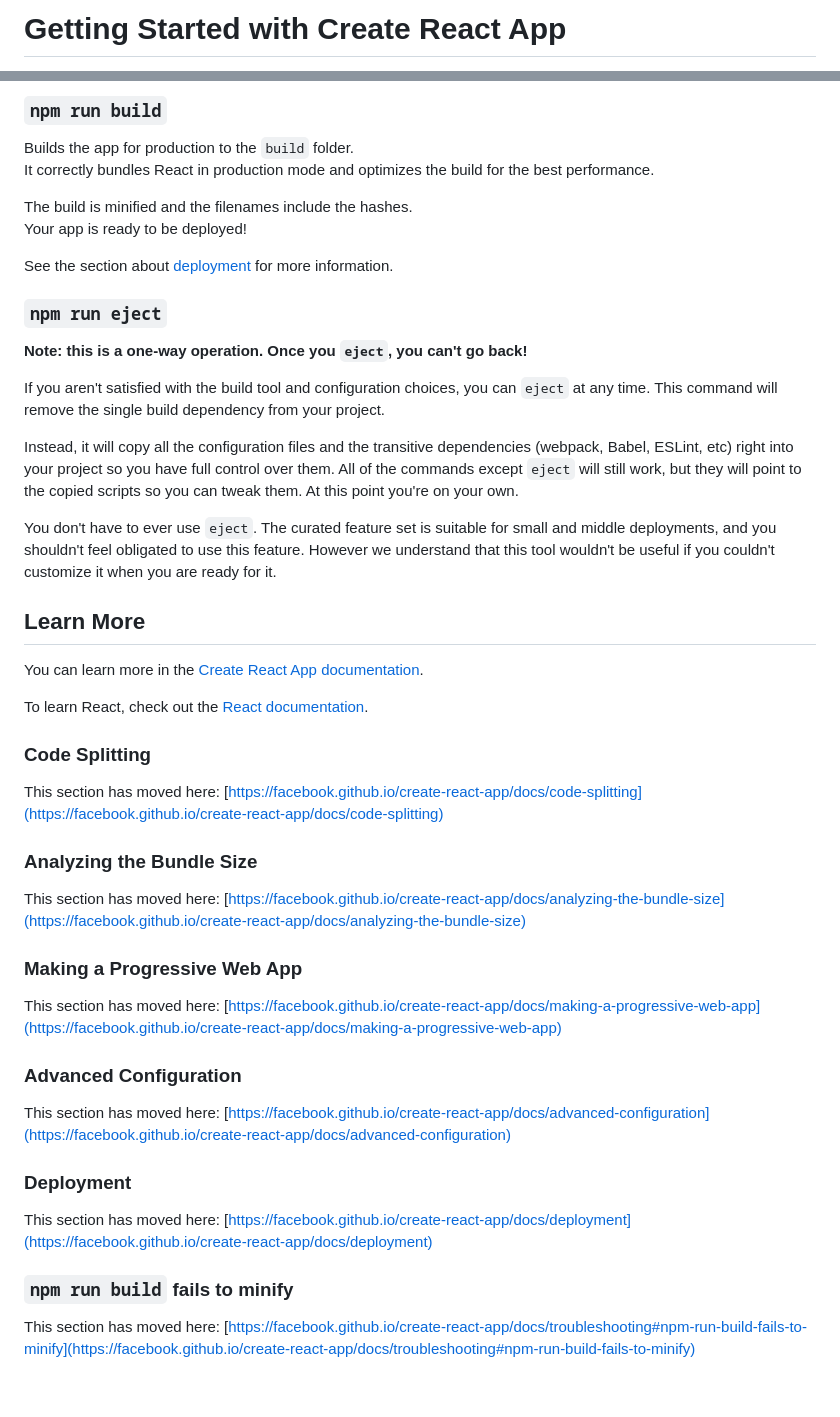
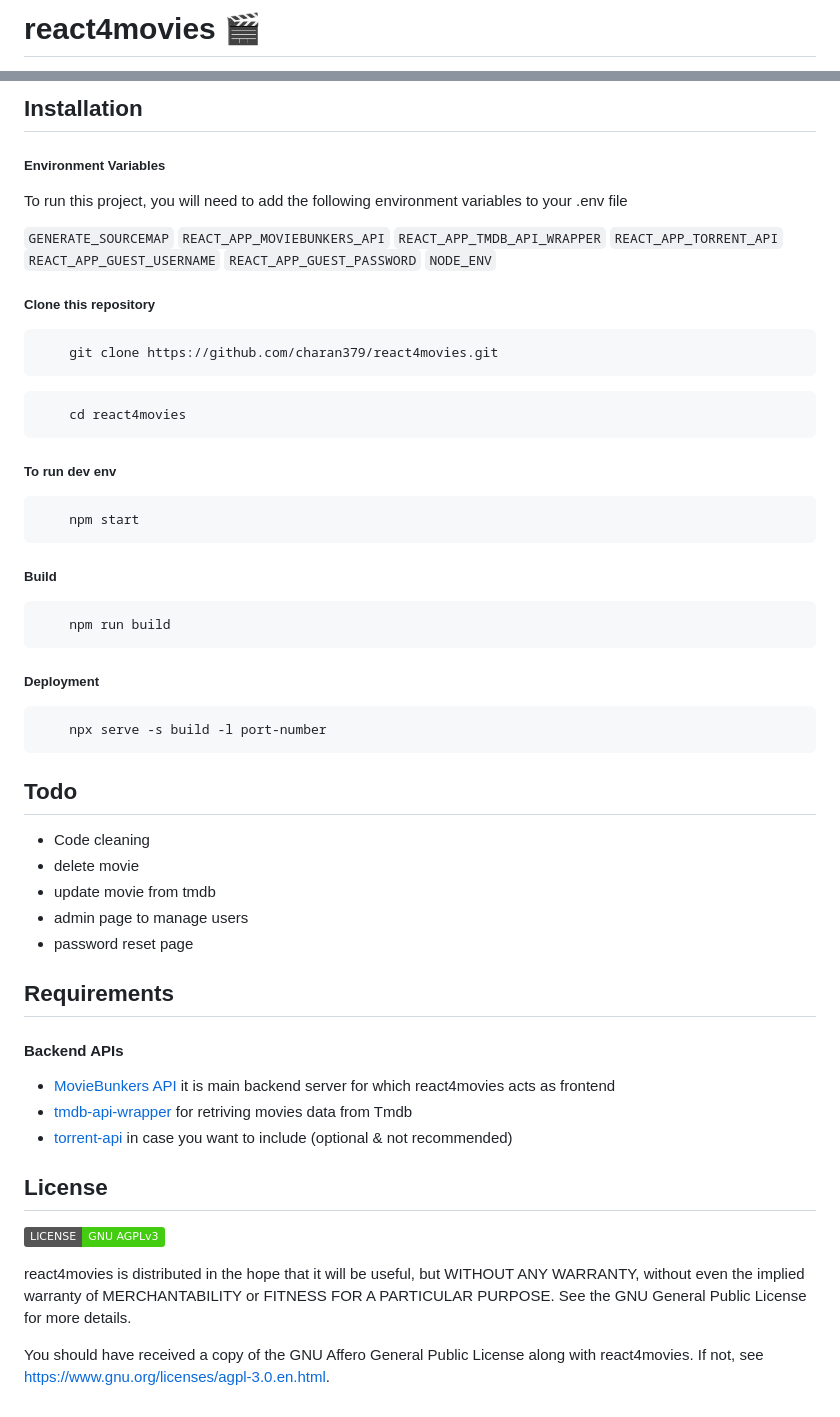
Before and after one commit to charan379/react4movies, a Markdown page: README.md, 2 parts joined by grey strips. GitHub-like rendering; badges without logos.

Commit message:
`update` readme updated

````diff
--- a/README.md
+++ b/README.md
@@ -1,2 +1,2 @@
-# Getting Started with Create React App
+# react4movies :clapper:
 
@@ -21,50 +50,66 @@ See the section about [running tests](https://facebook.github.io/create-react-ap
 
-### `npm run build`
+## Installation
 
-Builds the app for production to the `build` folder.\
-It correctly bundles React in production mode and optimizes the build for the best performance.
+##### Environment Variables
 
-The build is minified and the filenames include the hashes.\
-Your app is ready to be deployed!
+To run this project, you will need to add the following environment variables to your .env file
 
-See the section about [deployment](https://facebook.github.io/create-react-app/docs/deployment) for more information.
+`GENERATE_SOURCEMAP`
+`REACT_APP_MOVIEBUNKERS_API`
+`REACT_APP_TMDB_API_WRAPPER`
+`REACT_APP_TORRENT_API`
+`REACT_APP_GUEST_USERNAME`
+`REACT_APP_GUEST_PASSWORD`
+`NODE_ENV`
 
-### `npm run eject`
+##### Clone this repository
 
-**Note: this is a one-way operation. Once you `eject`, you can't go back!**
+```bash
+    git clone https://github.com/charan379/react4movies.git
+```
 
-If you aren't satisfied with the build tool and configuration choices, you can `eject` at any time. This command will remove the single build dependency from your project.
+```bash
+    cd react4movies
+```
 
-Instead, it will copy all the configuration files and the transitive dependencies (webpack, Babel, ESLint, etc) right into your project so you have full control over them. All of the commands except `eject` will still work, but they will point to the copied scripts so you can tweak them. At this point you're on your own.
+##### To run dev env
 
-You don't have to ever use `eject`. The curated feature set is suitable for small and middle deployments, and you shouldn't feel obligated to use this feature. However we understand that this tool wouldn't be useful if you couldn't customize it when you are ready for it.
+```bash
+    npm start
+```
 
-## Learn More
+##### Build
 
-You can learn more in the [Create React App documentation](https://facebook.github.io/create-react-app/docs/getting-started).
+```bash
+    npm run build
+```
 
-To learn React, check out the [React documentation](https://reactjs.org/).
+##### Deployment
 
-### Code Splitting
+```bash
+    npx serve -s build -l port-number
+```
 
-This section has moved here: [https://facebook.github.io/create-react-app/docs/code-splitting](https://facebook.github.io/create-react-app/docs/code-splitting)
+## Todo
 
-### Analyzing the Bundle Size
+- Code cleaning
+- delete movie
+- update movie from tmdb
+- admin page to manage users
+- password reset page
 
-This section has moved here: [https://facebook.github.io/create-react-app/docs/analyzing-the-bundle-size](https://facebook.github.io/create-react-app/docs/analyzing-the-bundle-size)
+## Requirements
 
-### Making a Progressive Web App
+#### Backend APIs
 
-This section has moved here: [https://facebook.github.io/create-react-app/docs/making-a-progressive-web-app](https://facebook.github.io/create-react-app/docs/making-a-progressive-web-app)
+- [MovieBunkers API](https://github.com/charan379/moviebunkers) it is main backend server for which react4movies acts as frontend
+- [tmdb-api-wrapper](https://github.com/charan379/tmdb-api-wrapper) for retriving movies data from Tmdb
+- [torrent-api](https://github.com/charan379/torrent-api) in case you want to include (optional & not recommended)
 
-### Advanced Configuration
+## License
 
-This section has moved here: [https://facebook.github.io/create-react-app/docs/advanced-configuration](https://facebook.github.io/create-react-app/docs/advanced-configuration)
+[![AGPL License](https://img.shields.io/badge/LICENSE-GNU%20AGPLv3-brightgreen)](https://www.gnu.org/licenses/agpl-3.0.en.html)
 
-### Deployment
+react4movies is distributed in the hope that it will be useful, but WITHOUT ANY WARRANTY, without even the implied warranty of MERCHANTABILITY or FITNESS FOR A PARTICULAR PURPOSE. See the GNU General Public License for more details.
 
-This section has moved here: [https://facebook.github.io/create-react-app/docs/deployment](https://facebook.github.io/create-react-app/docs/deployment)
-
-### `npm run build` fails to minify
-
-This section has moved here: [https://facebook.github.io/create-react-app/docs/troubleshooting#npm-run-build-fails-to-minify](https://facebook.github.io/create-react-app/docs/troubleshooting#npm-run-build-fails-to-minify)
+You should have received a copy of the GNU Affero General Public License along with react4movies. If not, see https://www.gnu.org/licenses/agpl-3.0.en.html.
````
Also changed, not shown: other parts of README.md (+40 -11 lines).
